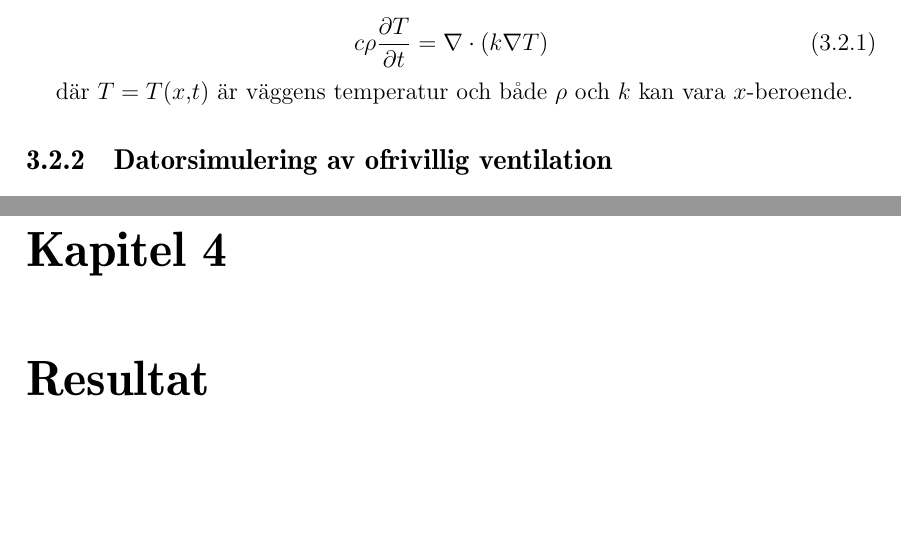
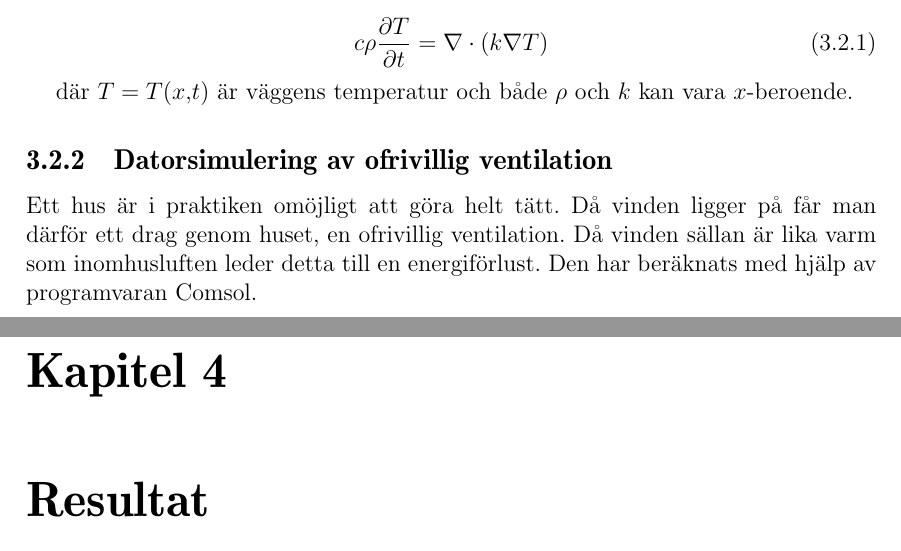
Before and after one commit to danstaby/stabilisera-temperatur, a LaTeX document (report/report.tex, which reads report/sections/windmethod.tex): two parts of pages 31 and 32 of 45, joined at a grey line, cut so that both start at the same text, the shorter picture padded with empty space. Compiled offline with pdfLaTeX.

Commit message:
inledande text

```diff
--- a/report/sections/windmethod.tex
+++ b/report/sections/windmethod.tex
@@ -1 +1,3 @@
 \subsection{Datorsimulering av ofrivillig ventilation}
+
+Ett hus är i praktiken omöjligt att göra helt tätt. Då vinden ligger på får man därför ett drag genom huset, en ofrivillig ventilation. Då vinden sällan är lika varm som inomhusluften leder detta till en energiförlust. Den har beräknats med hjälp av programvaran Comsol.
```
